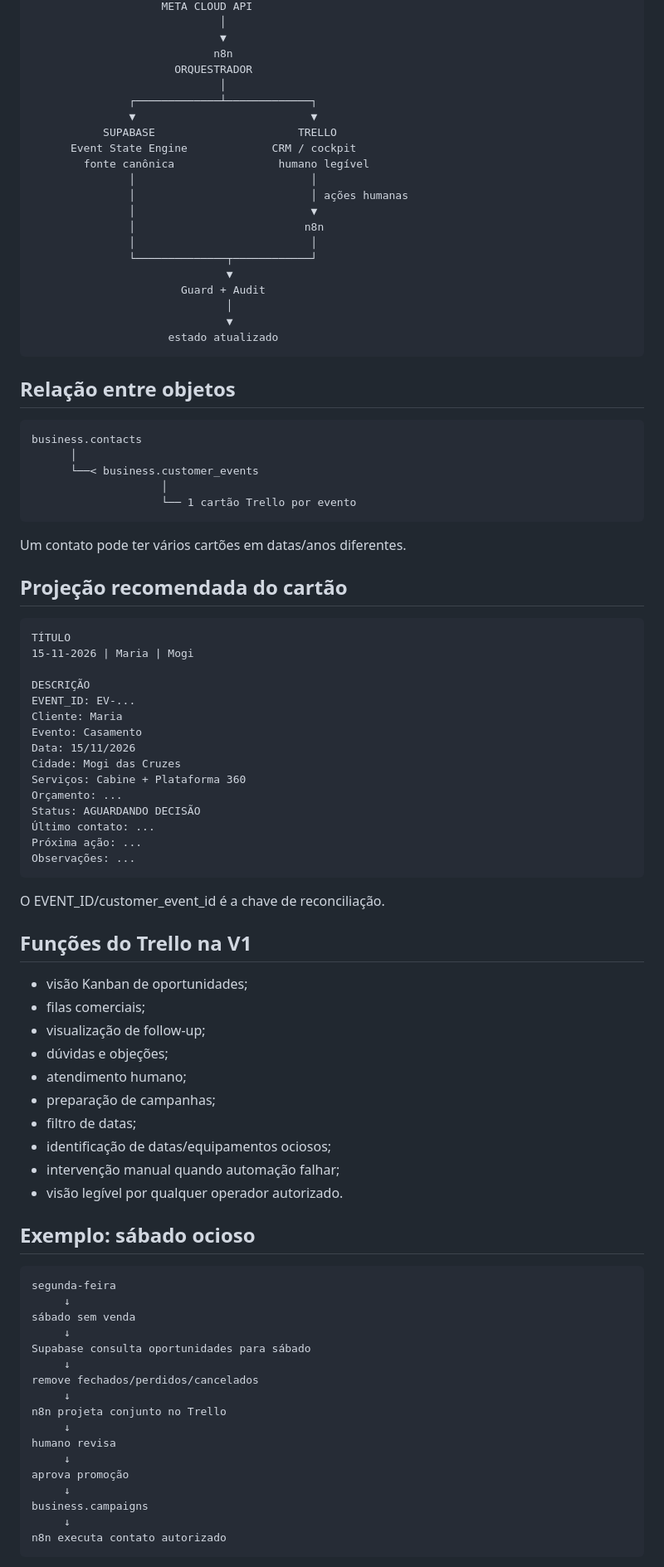
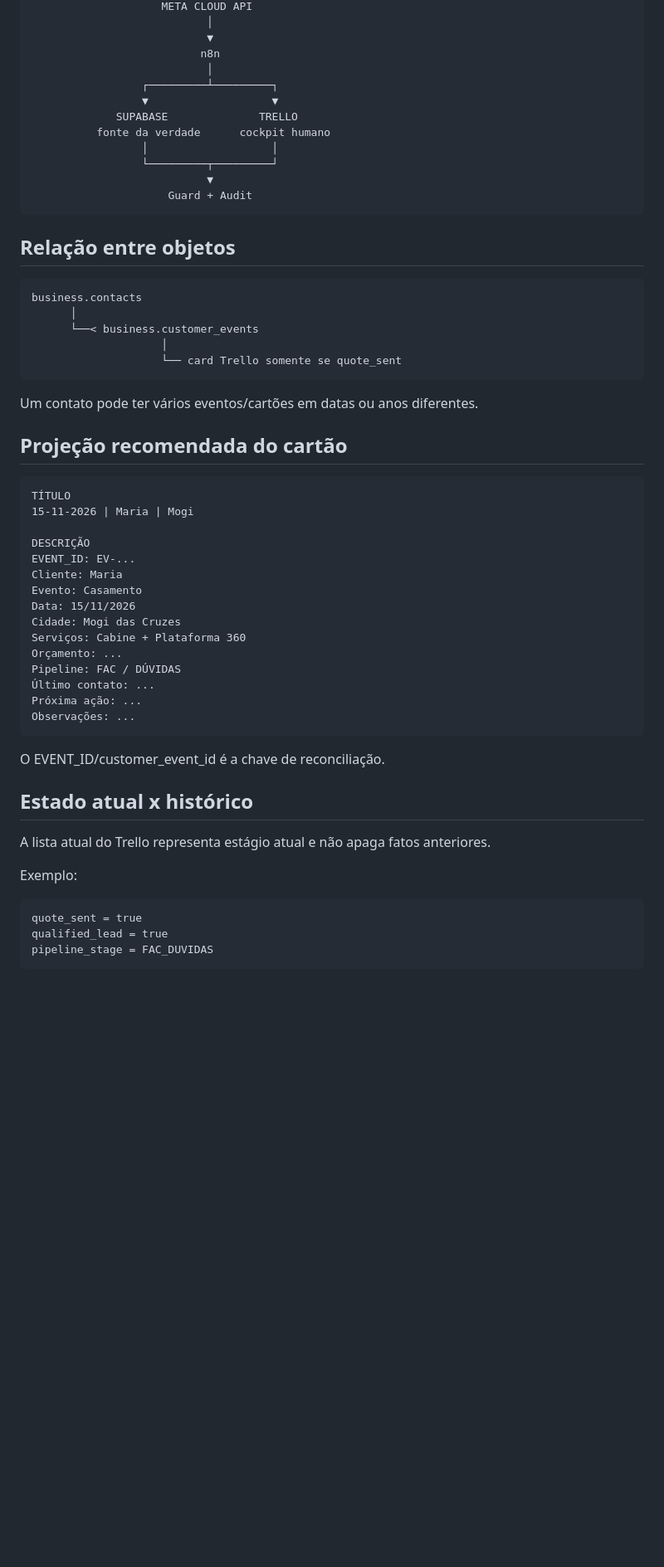
Before and after one commit to clickmaiscabine/Click-Mais-Cabine, a Markdown page: docs/architecture/TRELLO-CRM-V1.md, the part around one of its changes. Shown at 83% size. Rendered like a GitHub page; blank space fills up the shorter version.

Commit message:
docs: align docs/architecture/TRELLO-CRM-V1.md with baseline v1.1

````diff
--- a/docs/architecture/TRELLO-CRM-V1.md
+++ b/docs/architecture/TRELLO-CRM-V1.md
@@ -28,25 +76,16 @@ n8n      = sincronização e execução
                     META CLOUD API
-                             │
-                             ▼
-                            n8n
-                      ORQUESTRADOR
-                             │
-               ┌─────────────┴─────────────┐
-               ▼                           ▼
-           SUPABASE                      TRELLO
-      Event State Engine             CRM / cockpit
-        fonte canônica                humano legível
-               │                           │
-               │                           │ ações humanas
-               │                           ▼
-               │                          n8n
-               │                           │
-               └──────────────┬────────────┘
-                              ▼
-                       Guard + Audit
-                              │
-                              ▼
-                     estado atualizado
+                           │
+                           ▼
+                          n8n
+                           │
+                 ┌─────────┴─────────┐
+                 ▼                   ▼
+             SUPABASE              TRELLO
+          fonte da verdade      cockpit humano
+                 │                   │
+                 └─────────┬─────────┘
+                           ▼
+                     Guard + Audit
 ```
 
 ## Relação entre objetos
@@ -56,10 +95,10 @@ business.contacts
       │
       └──< business.customer_events
                     │
-                    └── 1 cartão Trello por evento
+                    └── card Trello somente se quote_sent
 ```
 
-Um contato pode ter vários cartões em datas/anos diferentes.
+Um contato pode ter vários eventos/cartões em datas ou anos diferentes.
 
 ## Projeção recomendada do cartão
 
@@ -75,7 +114,7 @@ Data: 15/11/2026
 Cidade: Mogi das Cruzes
 Serviços: Cabine + Plataforma 360
 Orçamento: ...
-Status: AGUARDANDO DECISÃO
+Pipeline: FAC / DÚVIDAS
 Último contato: ...
 Próxima ação: ...
 Observações: ...
@@ -83,38 +122,15 @@ Observações: ...
 
 O EVENT_ID/customer_event_id é a chave de reconciliação.
 
-## Funções do Trello na V1
+## Estado atual x histórico
 
-- visão Kanban de oportunidades;
-- filas comerciais;
-- visualização de follow-up;
-- dúvidas e objeções;
-- atendimento humano;
-- preparação de campanhas;
-- filtro de datas;
-- identificação de datas/equipamentos ociosos;
-- intervenção manual quando automação falhar;
-- visão legível por qualquer operador autorizado.
+A lista atual do Trello representa estágio atual e não apaga fatos anteriores.
 
-## Exemplo: sábado ocioso
+Exemplo:
 
 ```text
-segunda-feira
-     ↓
-sábado sem venda
-     ↓
-Supabase consulta oportunidades para sábado
-     ↓
-remove fechados/perdidos/cancelados
-     ↓
-n8n projeta conjunto no Trello
-     ↓
-humano revisa
-     ↓
-aprova promoção
-     ↓
-business.campaigns
-     ↓
-n8n executa contato autorizado
+quote_sent = true
+qualified_lead = true
+pipeline_stage = FAC_DUVIDAS
 ```
 
````
Also changed, not shown: other parts of docs/architecture/TRELLO-CRM-V1.md (+86 -27 lines).
